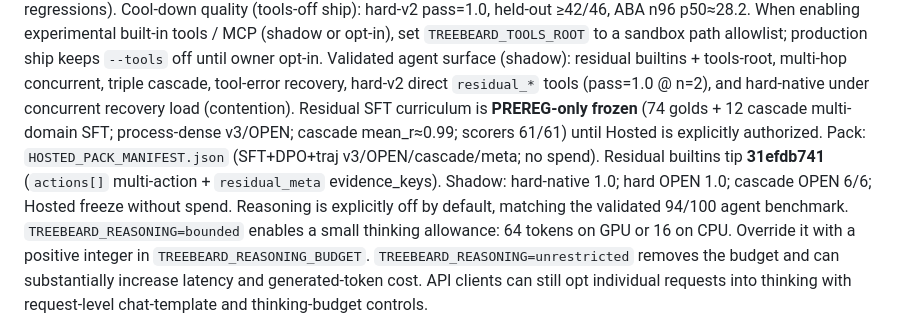
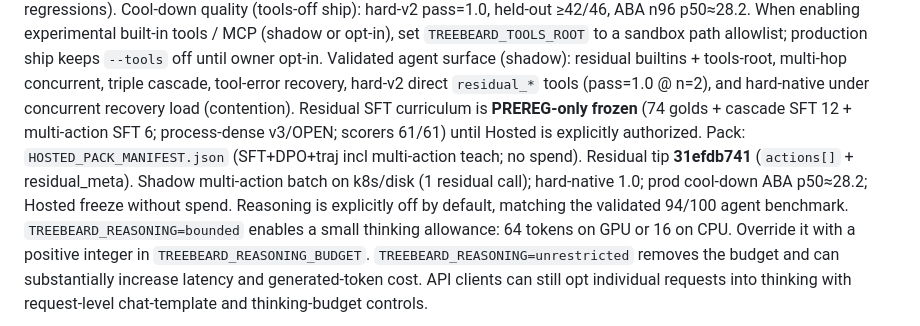
Before and after one commit to newjordan/treebeard, a Markdown page: README.md, the part around the change. Rendered like a GitHub page.

Commit message:
docs: multi-action teach + post residual_meta cool-down
PREREG multi-action SFT/DPO notes; ABA p50≈28.2; no Hosted spend.

```diff
--- a/README.md
+++ b/README.md
@@ -127,8 +127,8 @@ When enabling experimental built-in tools / MCP (shadow or opt-in), set
 builtins + tools-root, multi-hop concurrent, triple cascade, tool-error recovery,
 hard-v2 direct `residual_*` tools (pass=1.0 @ n=2), and hard-native under
 concurrent recovery load (contention). Residual SFT curriculum is
-**PREREG-only frozen** (74 golds + 12 cascade multi-domain SFT; process-dense v3/OPEN; cascade mean_r≈0.99; scorers 61/61) until Hosted is
-explicitly authorized. Pack: `HOSTED_PACK_MANIFEST.json` (SFT+DPO+traj v3/OPEN/cascade/meta; no spend). Residual builtins tip **31efdb741** (`actions[]` multi-action + `residual_meta` evidence_keys). Shadow: hard-native 1.0; hard OPEN 1.0; cascade OPEN 6/6; Hosted freeze without spend. Reasoning
+**PREREG-only frozen** (74 golds + cascade SFT 12 + multi-action SFT 6; process-dense v3/OPEN; scorers 61/61) until Hosted is
+explicitly authorized. Pack: `HOSTED_PACK_MANIFEST.json` (SFT+DPO+traj incl multi-action teach; no spend). Residual tip **31efdb741** (`actions[]` + residual_meta). Shadow multi-action batch on k8s/disk (1 residual call); hard-native 1.0; prod cool-down ABA p50≈28.2; Hosted freeze without spend. Reasoning
 is explicitly off by default, matching the validated 94/100 agent
 benchmark. `TREEBEARD_REASONING=bounded` enables a small thinking allowance:
 64 tokens on GPU or 16 on CPU. Override it with a positive integer in
```
